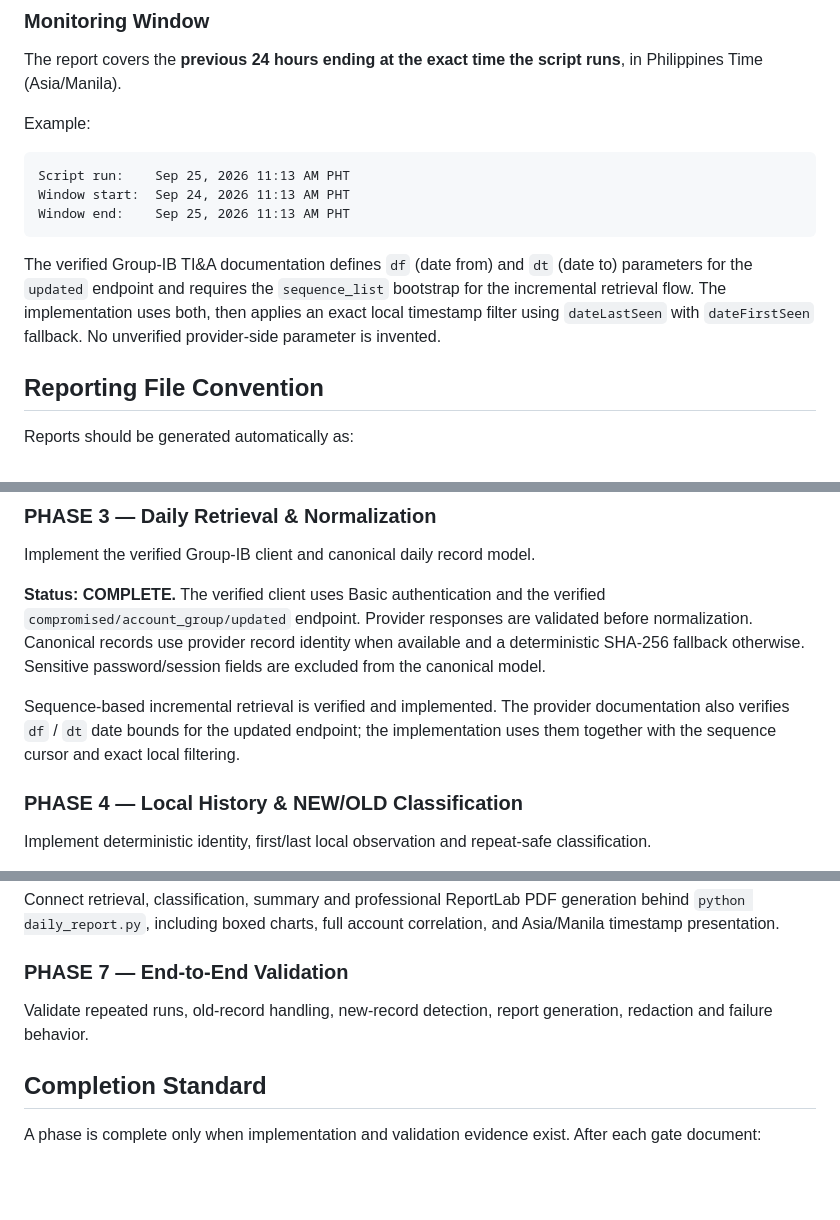
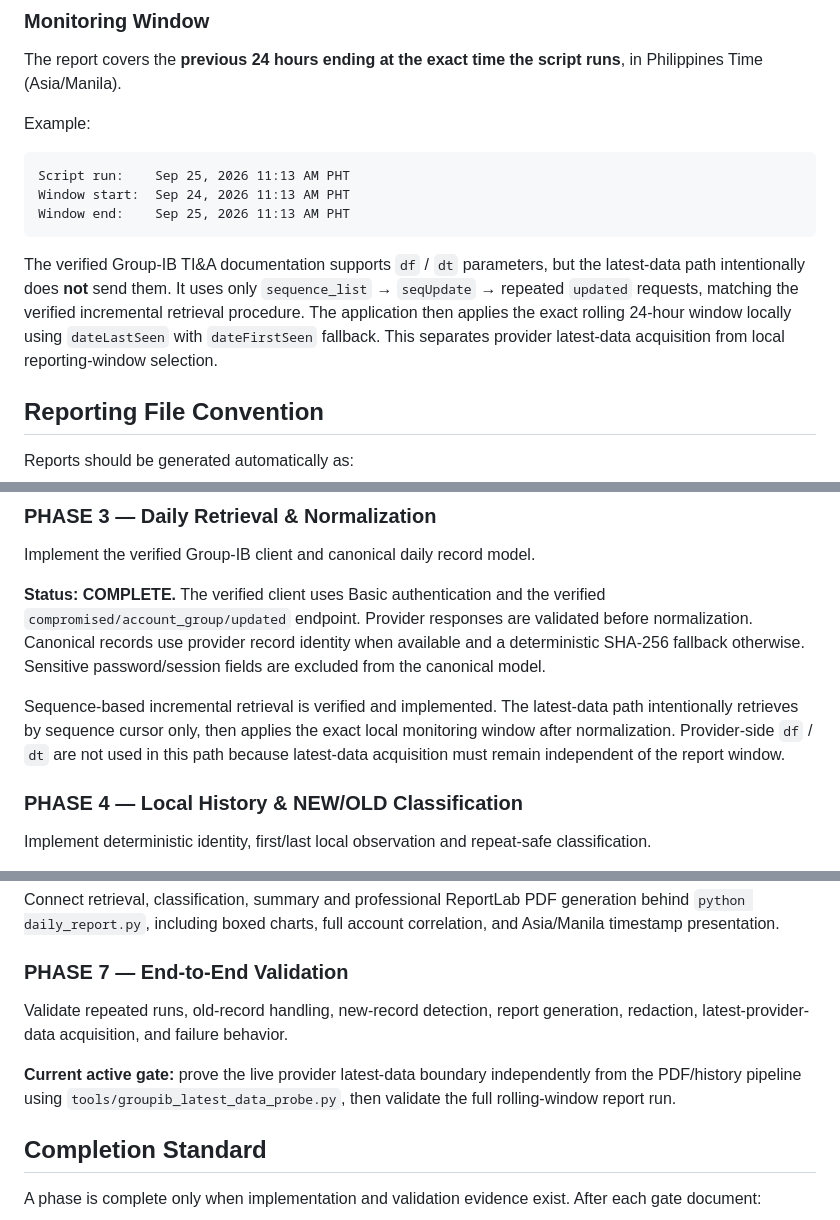
Before and after one commit to andieDrio/apm-GIBParser, a Markdown page: MasterInstruction.md, 3 parts joined by grey strips. Rendered like a GitHub page; blank space fills up the shorter version.

Commit message:
Document sequence-only latest-data retrieval boundary

````diff
--- a/MasterInstruction.md
+++ b/MasterInstruction.md
@@ -183,7 +183,7 @@ Window start:  Sep 24, 2026 11:13 AM PHT
 Window end:    Sep 25, 2026 11:13 AM PHT
 ```
 
-The verified Group-IB TI&A documentation defines `df` (date from) and `dt` (date to) parameters for the `updated` endpoint and requires the `sequence_list` bootstrap for the incremental retrieval flow. The implementation uses both, then applies an exact local timestamp filter using `dateLastSeen` with `dateFirstSeen` fallback. No unverified provider-side parameter is invented.
+The verified Group-IB TI&A documentation supports `df` / `dt` parameters, but the latest-data path intentionally does **not** send them. It uses only `sequence_list` → `seqUpdate` → repeated `updated` requests, matching the verified incremental retrieval procedure. The application then applies the exact rolling 24-hour window locally using `dateLastSeen` with `dateFirstSeen` fallback. This separates provider latest-data acquisition from local reporting-window selection.
 
 ## Reporting File Convention
 Reports should be generated automatically as:
@@ -230,7 +230,7 @@ Implement the verified Group-IB client and canonical daily record model.
 
 **Status: COMPLETE.** The verified client uses Basic authentication and the verified `compromised/account_group/updated` endpoint. Provider responses are validated before normalization. Canonical records use provider record identity when available and a deterministic SHA-256 fallback otherwise. Sensitive password/session fields are excluded from the canonical model.
 
-Sequence-based incremental retrieval is verified and implemented. The provider documentation also verifies `df` / `dt` date bounds for the updated endpoint; the implementation uses them together with the sequence cursor and exact local filtering.
+Sequence-based incremental retrieval is verified and implemented. The latest-data path intentionally retrieves by sequence cursor only, then applies the exact local monitoring window after normalization. Provider-side `df` / `dt` are not used in this path because latest-data acquisition must remain independent of the report window.
 
 ### PHASE 4 — Local History & NEW/OLD Classification
 Implement deterministic identity, first/last local observation and repeat-safe classification.
@@ -246,7 +246,9 @@ Build the report summary and data-driven color bar-chart panels.
 Connect retrieval, classification, summary and professional ReportLab PDF generation behind `python daily_report.py`, including boxed charts, full account correlation, and Asia/Manila timestamp presentation.
 
 ### PHASE 7 — End-to-End Validation
-Validate repeated runs, old-record handling, new-record detection, report generation, redaction and failure behavior.
+Validate repeated runs, old-record handling, new-record detection, report generation, redaction, latest-provider-data acquisition, and failure behavior.
+
+**Current active gate:** prove the live provider latest-data boundary independently from the PDF/history pipeline using `tools/groupib_latest_data_probe.py`, then validate the full rolling-window report run.
 
 ## Completion Standard
 A phase is complete only when implementation and validation evidence exist. After each gate document:
````
